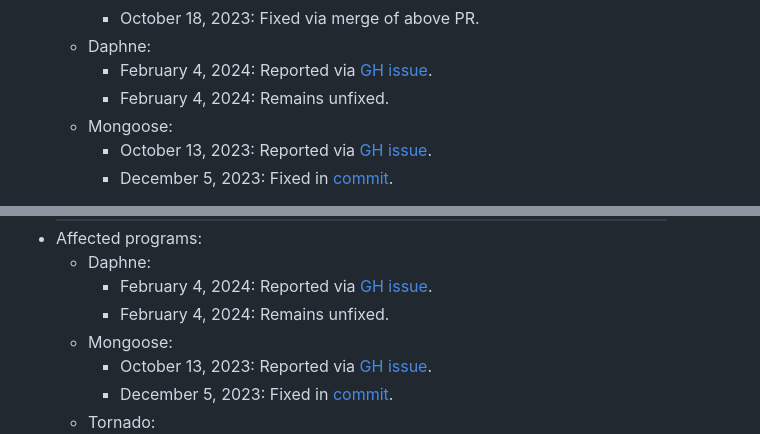
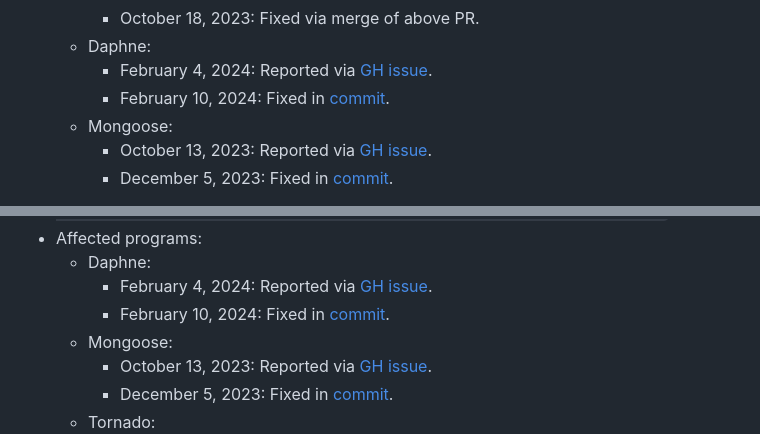
Before and after one commit to narfindustries/http-garden, a Markdown page: README.md, 2 parts joined by grey strips. GitHub-like rendering.

Commit message:
document daphne bugfix

```diff
--- a/README.md
+++ b/README.md
@@ -262,7 +262,7 @@ These are bugs in the way servers accept and interpret requests.
       - October 18, 2023: Fixed via merge of above PR.
     - Daphne:
       - February 4, 2024: Reported via [GH issue](https://github.com/django/daphne/issues/497).
-      - February 4, 2024: Remains unfixed.
+      - February 10, 2024: Fixed in [commit](https://github.com/django/daphne/commit/ef247962439eb19c52ae36e431307b98ed16b7f5).
     - Mongoose:
       - October 13, 2023: Reported via [GH issue](https://github.com/cesanta/mongoose/issues/2425).
       - December 5, 2023: Fixed in [commit](https://github.com/cesanta/mongoose/commit/bd53e4687377af2c7d56ce69e3af289e59654cb0).
@@ -331,7 +331,7 @@ These are bugs in the way servers accept and interpret requests.
   - Affected programs:
     - Daphne:
       - February 4, 2024: Reported via [GH issue](https://github.com/django/daphne/issues/497).
-      - February 4, 2024: Remains unfixed.
+      - February 10, 2024: Fixed in [commit](https://github.com/django/daphne/commit/ef247962439eb19c52ae36e431307b98ed16b7f5).
     - Mongoose:
       - October 13, 2023: Reported via [GH issue](https://github.com/cesanta/mongoose/issues/2425).
       - December 5, 2023: Fixed in [commit](https://github.com/cesanta/mongoose/commit/bd53e4687377af2c7d56ce69e3af289e59654cb0).
```
